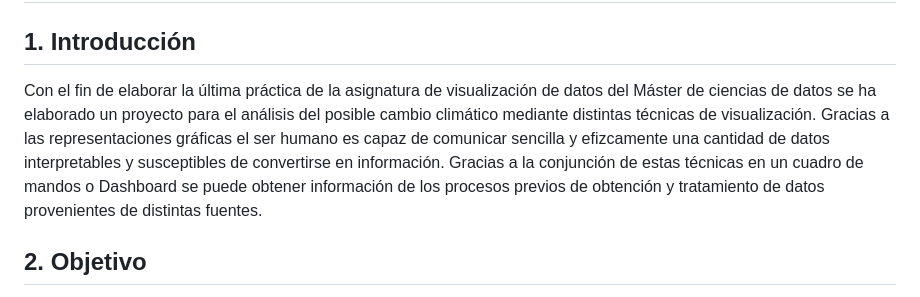
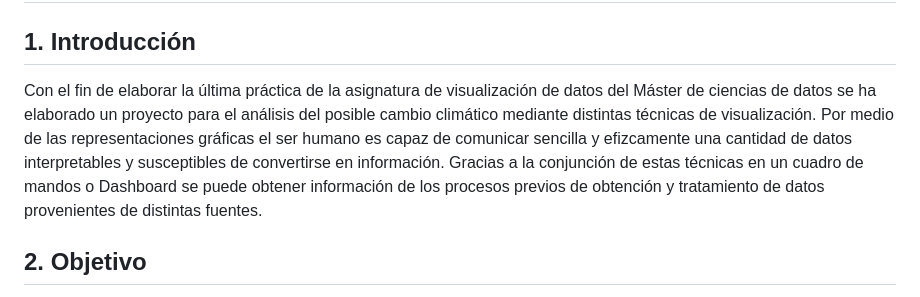
Before and after one commit to dgargaru/vdpractica2, a Markdown page: README.md, the part around the change printed below. Drawn GitHub-style.

Commit message:
Update README.md
Bugs de texto

```diff
--- a/README.md
+++ b/README.md
@@ -1,6 +1,8 @@
 # Proyecto para análisis de datos meteorológicos en España
 ## 1. Introducción
-Con el fin de elaborar la última práctica de la asignatura de visualización de datos del Máster de ciencias de datos se ha elaborado un proyecto para el análisis del posible cambio climático mediante distintas técnicas de visualización. Gracias a las representaciones gráficas el ser humano es capaz de comunicar sencilla y efizcamente una cantidad de datos interpretables y susceptibles de convertirse en información. Gracias a la conjunción de estas técnicas en un cuadro de mandos o Dashboard se puede obtener información de los procesos previos de obtención y tratamiento de datos provenientes de distintas fuentes.
+Con el fin de elaborar la última práctica de la asignatura de visualización de datos del Máster de ciencias de datos se ha elaborado un proyecto para el análisis del posible cambio climático mediante distintas técnicas de visualización.
+Por medio de las representaciones gráficas el ser humano es capaz de comunicar sencilla y efizcamente una cantidad de datos interpretables y susceptibles de convertirse en información.
+Gracias a la conjunción de estas técnicas en un cuadro de mandos o Dashboard se puede obtener información de los procesos previos de obtención y tratamiento de datos provenientes de distintas fuentes.
 
 ## 2. Objetivo
 
```
Also changed, not shown: other parts of README.md (+2 -1 lines).
